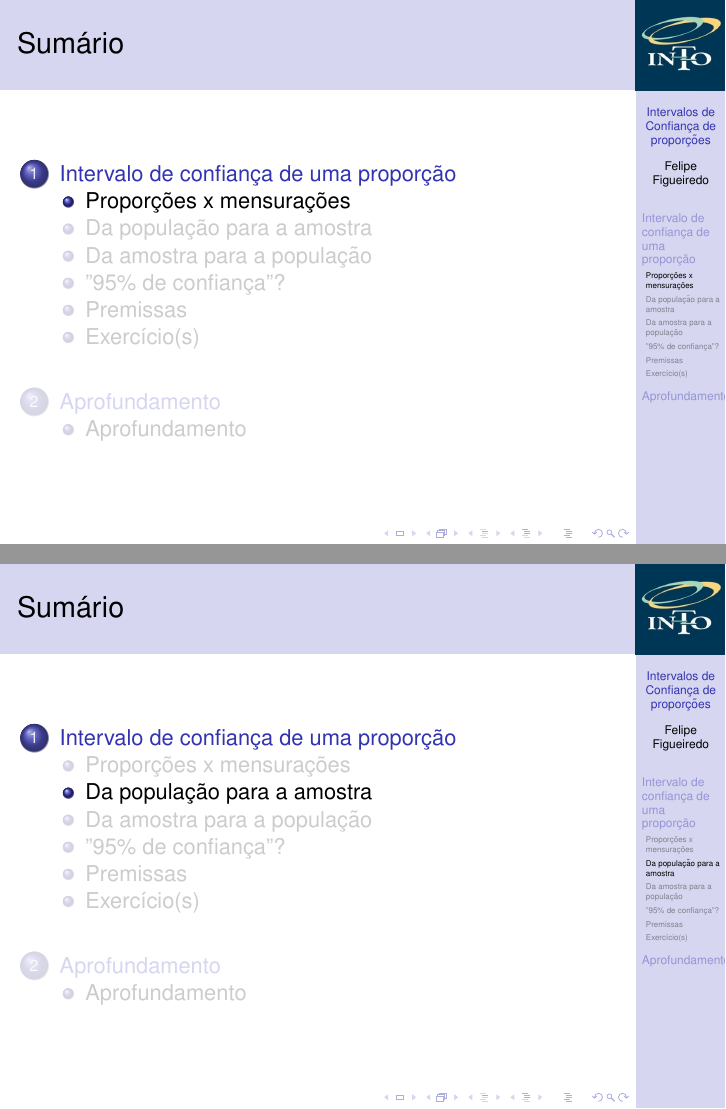
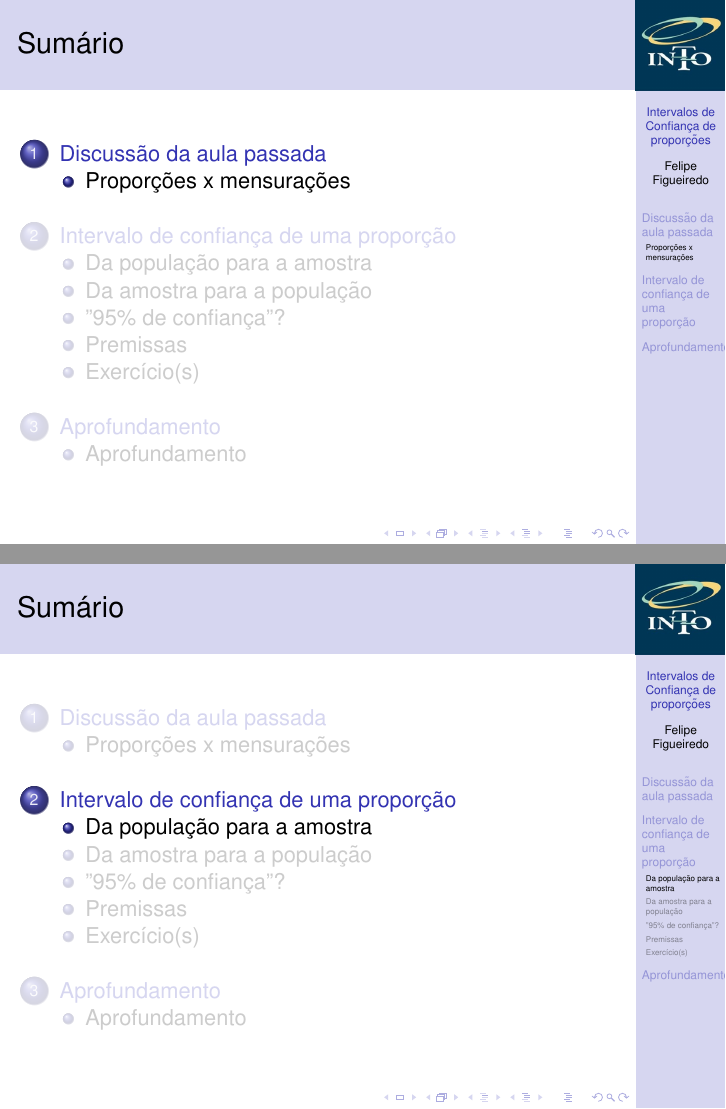
Before and after one commit to philsf/Bioestatistica, LaTeX slides (Aulas/BE-IC-prop-cap2.tex): pages 3 and 6 of 37, joined at a grey line. Compiled offline with pdfLaTeX.

Commit message:
discussão da aula anterior
relacionado com #79

```diff
--- a/Aulas/BE-IC-prop-cap2.tex
+++ b/Aulas/BE-IC-prop-cap2.tex
@@ -151,7 +151,7 @@
 %   \end{block}
 % \end{frame}
 
-\section{Intervalo de confiança de uma proporção}
+\section{Discussão da aula passada}
 
 \subsection{Proporções x mensurações}
 
@@ -186,6 +186,8 @@
     \end{itemize}
   \end{exampleblock}
 \end{frame}
+
+\section{Intervalo de confiança de uma proporção}
 
 \subsection{Da população para a amostra}
 
```
